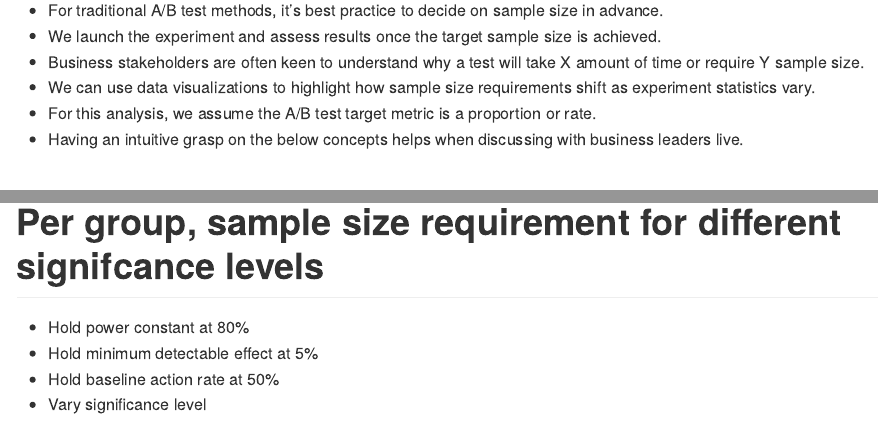
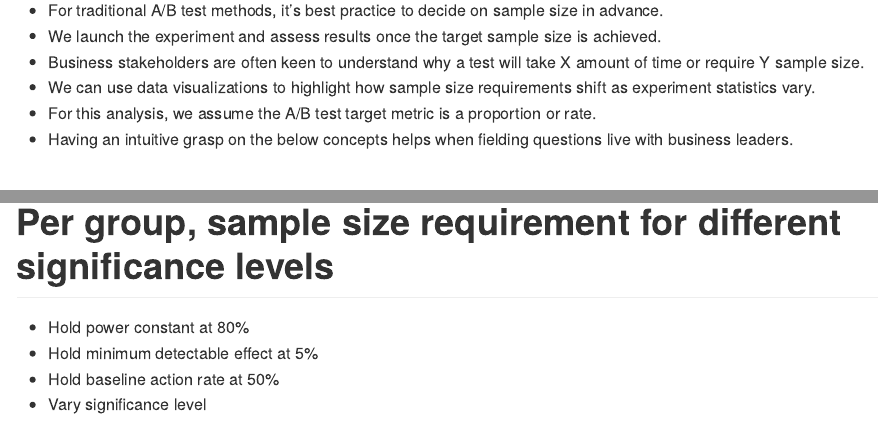
Before and after one commit to analyticsanalyst/ab_test_sample_size_intuition, an R Markdown document (sample_size.Rmd): the page in a window 1100 px wide, from 360 px down, and a second part further down, joined at a grey line. Rendered offline with R 4.5, knitr and Pandoc, with nearby package versions.

Commit message:
Fix typos

````diff
--- a/sample_size.Rmd
+++ b/sample_size.Rmd
@@ -18,7 +18,7 @@ library(tidyverse)
 - Business stakeholders are often keen to understand why a test will take X amount of time or require Y sample size.
 - We can use data visualizations to highlight how sample size requirements shift as experiment statistics vary.
 - For this analysis, we assume the A/B test target metric is a proportion or rate.
-- Having an intuitive grasp on the below concepts helps when discussing with business leaders live.
+- Having an intuitive grasp on the below concepts helps when fielding questions live with business leaders.
 
 # Per test group, sample size requirement for different minimum detectable effects
 - Hold power constant at 80%
@@ -60,7 +60,7 @@ we aim to detect small metric changes
       theme(axis.text.x = element_text(angle = 45, hjust = 1, vjust = 1))
 ```
 
-# Per group, sample size requirement for different signifcance levels
+# Per group, sample size requirement for different significance levels
 - Hold power constant at 80%
 - Hold minimum detectable effect at 5%
 - Hold baseline action rate at 50%
````
